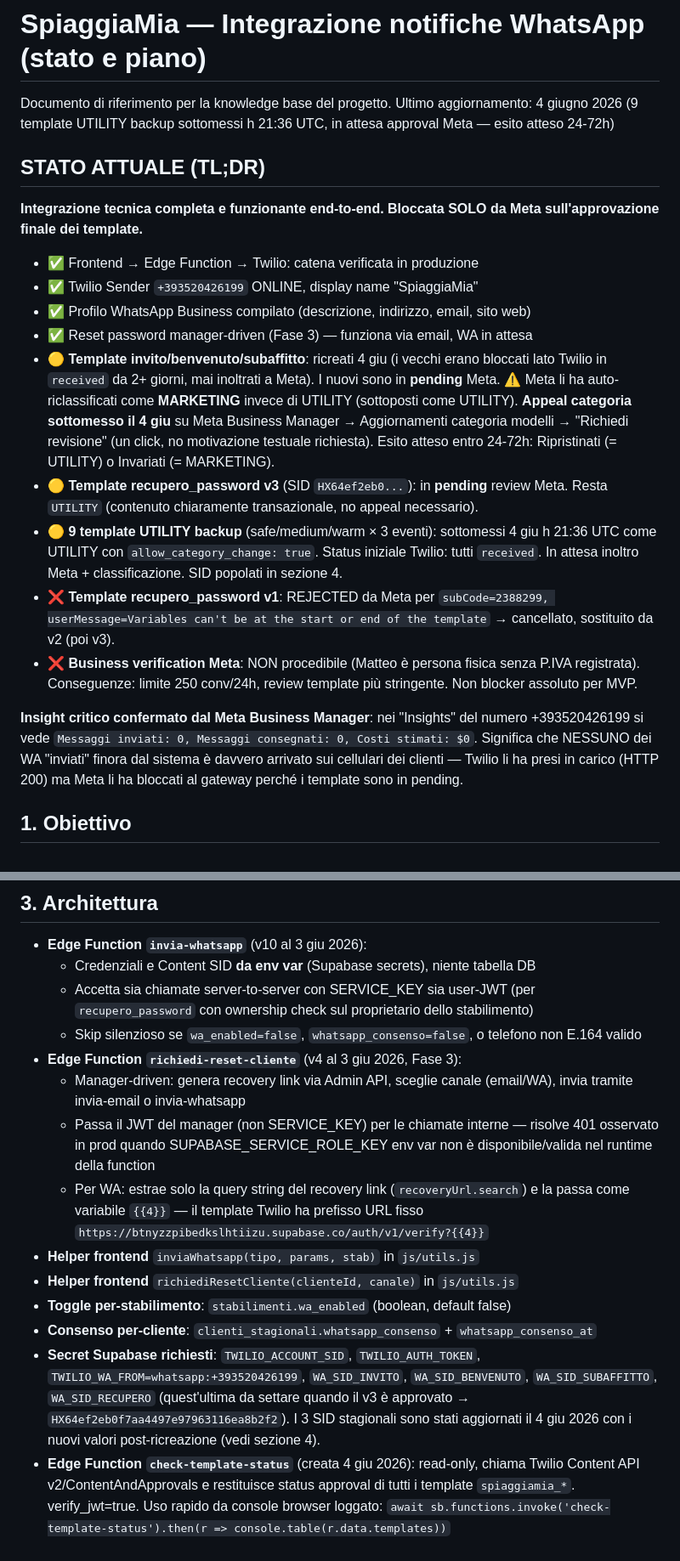
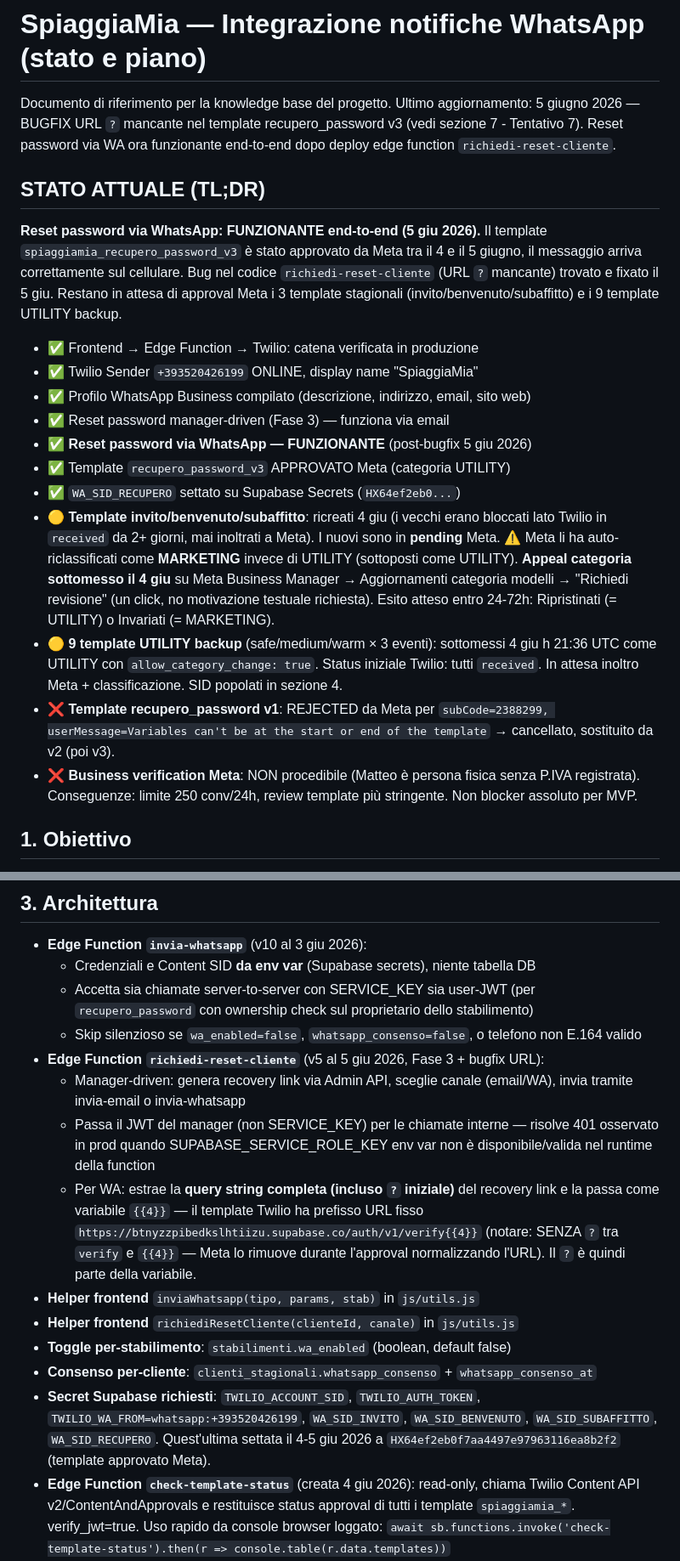
Before and after one commit to matteoposterli-netizen/shareandfun, a Markdown page: WHATSAPP_INTEGRAZIONE.md, 2 parts joined by grey strips. Shown at 85% size. GitHub-like rendering.

```diff
--- a/WHATSAPP_INTEGRAZIONE.md
+++ b/WHATSAPP_INTEGRAZIONE.md
@@ -1,17 +1,26 @@
 # SpiaggiaMia — Integrazione notifiche WhatsApp (stato e piano)
 
 Documento di riferimento per la knowledge base del progetto.
-Ultimo aggiornamento: 4 giugno 2026 (9 template UTILITY backup sottomessi h 21:36 UTC, in attesa approval Meta — esito atteso 24-72h)
+Ultimo aggiornamento: 5 giugno 2026 — BUGFIX URL `?` mancante nel template
+recupero_password v3 (vedi sezione 7 - Tentativo 7). Reset password via WA ora
+funzionante end-to-end dopo deploy edge function `richiedi-reset-cliente`.
 
 ## STATO ATTUALE (TL;DR)
 
-**Integrazione tecnica completa e funzionante end-to-end. Bloccata SOLO da Meta
-sull'approvazione finale dei template.**
+**Reset password via WhatsApp: FUNZIONANTE end-to-end (5 giu 2026).** Il
+template `spiaggiamia_recupero_password_v3` è stato approvato da Meta tra il
+4 e il 5 giugno, il messaggio arriva correttamente sul cellulare. Bug nel
+codice `richiedi-reset-cliente` (URL `?` mancante) trovato e fixato il
+5 giu. Restano in attesa di approval Meta i 3 template stagionali
+(invito/benvenuto/subaffitto) e i 9 template UTILITY backup.
 
 - ✅ Frontend → Edge Function → Twilio: catena verificata in produzione
 - ✅ Twilio Sender `+393520426199` ONLINE, display name "SpiaggiaMia"
 - ✅ Profilo WhatsApp Business compilato (descrizione, indirizzo, email, sito web)
-- ✅ Reset password manager-driven (Fase 3) — funziona via email, WA in attesa
+- ✅ Reset password manager-driven (Fase 3) — funziona via email
+- ✅ **Reset password via WhatsApp — FUNZIONANTE** (post-bugfix 5 giu 2026)
+- ✅ Template `recupero_password_v3` APPROVATO Meta (categoria UTILITY)
+- ✅ `WA_SID_RECUPERO` settato su Supabase Secrets (`HX64ef2eb0...`)
 - 🟡 **Template invito/benvenuto/subaffitto**: ricreati 4 giu (i vecchi erano
   bloccati lato Twilio in `received` da 2+ giorni, mai inoltrati a Meta).
   I nuovi sono in **pending** Meta. ⚠️ Meta li ha auto-riclassificati come
@@ -19,9 +28,6 @@ sull'approvazione finale dei template.**
   sottomesso il 4 giu** su Meta Business Manager → Aggiornamenti categoria
   modelli → "Richiedi revisione" (un click, no motivazione testuale richiesta).
   Esito atteso entro 24-72h: Ripristinati (= UTILITY) o Invariati (= MARKETING).
-- 🟡 **Template recupero_password v3** (SID `HX64ef2eb0...`): in **pending**
-  review Meta. Resta `UTILITY` (contenuto chiaramente transazionale, no appeal
-  necessario).
 - 🟡 **9 template UTILITY backup** (safe/medium/warm × 3 eventi): sottomessi
   4 giu h 21:36 UTC come UTILITY con `allow_category_change: true`. Status
   iniziale Twilio: tutti `received`. In attesa inoltro Meta + classificazione.
@@ -32,12 +38,6 @@ sull'approvazione finale dei template.**
 - ❌ **Business verification Meta**: NON procedibile (Matteo è persona fisica
   senza P.IVA registrata). Conseguenze: limite 250 conv/24h, review template più
   stringente. Non blocker assoluto per MVP.
-
-**Insight critico confermato dal Meta Business Manager**: nei "Insights" del
-numero +393520426199 si vede `Messaggi inviati: 0, Messaggi consegnati: 0, Costi
-stimati: $0`. Significa che NESSUNO dei WA "inviati" finora dal sistema è davvero
-arrivato sui cellulari dei clienti — Twilio li ha presi in carico (HTTP 200) ma
-Meta li ha bloccati al gateway perché i template sono in pending.
 
 ## 1. Obiettivo
 
@@ -64,15 +64,17 @@ blocca mai email o flusso DB.
     `recupero_password` con ownership check sul proprietario dello stabilimento)
   - Skip silenzioso se `wa_enabled=false`, `whatsapp_consenso=false`, o telefono
     non E.164 valido
-- **Edge Function `richiedi-reset-cliente`** (v4 al 3 giu 2026, Fase 3):
+- **Edge Function `richiedi-reset-cliente`** (v5 al 5 giu 2026, Fase 3 + bugfix URL):
   - Manager-driven: genera recovery link via Admin API, sceglie canale (email/WA),
     invia tramite invia-email o invia-whatsapp
   - Passa il JWT del manager (non SERVICE_KEY) per le chiamate interne — risolve
     401 osservato in prod quando SUPABASE_SERVICE_ROLE_KEY env var non è
     disponibile/valida nel runtime della function
-  - Per WA: estrae solo la query string del recovery link (`recoveryUrl.search`)
-    e la passa come variabile `{{4}}` — il template Twilio ha prefisso URL fisso
-    `https://btnyzzpibedkslhtiizu.supabase.co/auth/v1/verify?{{4}}`
+  - Per WA: estrae la **query string completa (incluso `?` iniziale)** del
+    recovery link e la passa come variabile `{{4}}` — il template Twilio ha
+    prefisso URL fisso `https://btnyzzpibedkslhtiizu.supabase.co/auth/v1/verify{{4}}`
+    (notare: SENZA `?` tra `verify` e `{{4}}` — Meta lo rimuove durante
+    l'approval normalizzando l'URL). Il `?` è quindi parte della variabile.
 - **Helper frontend** `inviaWhatsapp(tipo, params, stab)` in `js/utils.js`
 - **Helper frontend** `richiediResetCliente(clienteId, canale)` in `js/utils.js`
 - **Toggle per-stabilimento**: `stabilimenti.wa_enabled` (boolean, default false)
@@ -80,10 +82,8 @@ blocca mai email o flusso DB.
   `whatsapp_consenso_at`
 - **Secret Supabase richiesti**: `TWILIO_ACCOUNT_SID`, `TWILIO_AUTH_TOKEN`,
   `TWILIO_WA_FROM=whatsapp:+393520426199`, `WA_SID_INVITO`, `WA_SID_BENVENUTO`,
-  `WA_SID_SUBAFFITTO`, `WA_SID_RECUPERO` (quest'ultima da settare quando il v3 è
-  approvato → `HX64ef2eb0f7aa4497e97963116ea8b2f2`). I 3 SID stagionali sono
-  stati aggiornati il 4 giu 2026 con i nuovi valori post-ricreazione (vedi
-  sezione 4).
+  `WA_SID_SUBAFFITTO`, `WA_SID_RECUPERO`. Quest'ultima settata il 4-5 giu 2026
+  a `HX64ef2eb0f7aa4497e97963116ea8b2f2` (template approvato Meta).
 - **Edge Function `check-template-status`** (creata 4 giu 2026): read-only,
   chiama Twilio Content API v2/ContentAndApprovals e restituisce status
   approval di tutti i template `spiaggiamia_*`. verify_jwt=true.
```
Also changed, not shown: other parts of WHATSAPP_INTEGRAZIONE.md (+98 -52 lines).
